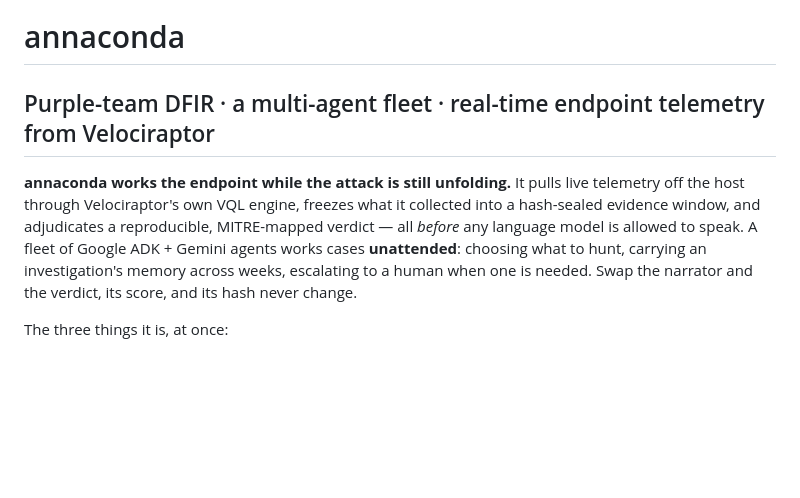
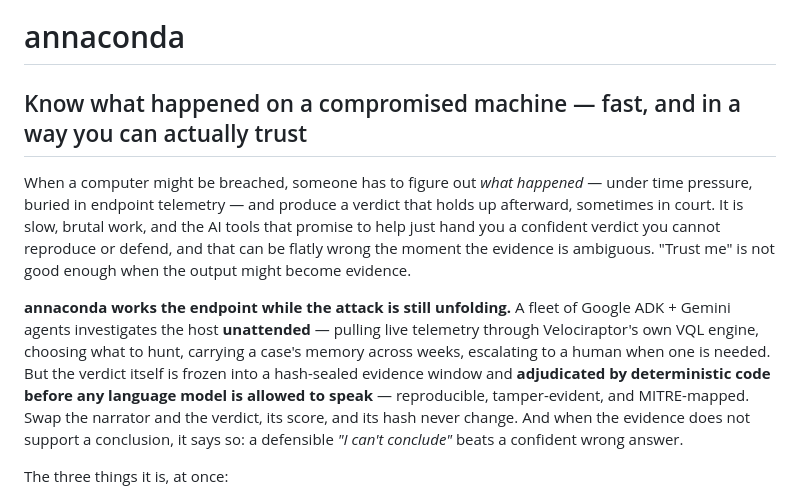
Before and after one commit to annatchijova/annaconda, a Markdown page: README.md, the part around the change. GitHub-like rendering; blank space fills up the shorter version.

Commit message:
README: lead with the human problem, not the mechanism
A judge skims first and wants the problem, not the internals. Rewrite the
opening to state — in plain language — what real pain this solves, before
any of the technical machinery.

```diff
--- a/README.md
+++ b/README.md
@@ -4,16 +4,25 @@
 
 # annaconda
 
-## Purple-team DFIR · a multi-agent fleet · real-time endpoint telemetry from Velociraptor
+## Know what happened on a compromised machine — fast, and in a way you can actually trust
 
-**annaconda works the endpoint while the attack is still unfolding.** It pulls
-live telemetry off the host through Velociraptor's own VQL engine, freezes what
-it collected into a hash-sealed evidence window, and adjudicates a reproducible,
-MITRE-mapped verdict — all *before* any language model is allowed to speak. A
-fleet of Google ADK + Gemini agents works cases **unattended**: choosing what to
-hunt, carrying an investigation's memory across weeks, escalating to a human when
-one is needed. Swap the narrator and the verdict, its score, and its hash never
-change.
+When a computer might be breached, someone has to figure out *what happened* —
+under time pressure, buried in endpoint telemetry — and produce a verdict that
+holds up afterward, sometimes in court. It is slow, brutal work, and the AI
+tools that promise to help just hand you a confident verdict you cannot
+reproduce or defend, and that can be flatly wrong the moment the evidence is
+ambiguous. "Trust me" is not good enough when the output might become evidence.
+
+**annaconda works the endpoint while the attack is still unfolding.** A fleet of
+Google ADK + Gemini agents investigates the host **unattended** — pulling live
+telemetry through Velociraptor's own VQL engine, choosing what to hunt, carrying
+a case's memory across weeks, escalating to a human when one is needed. But the
+verdict itself is frozen into a hash-sealed evidence window and **adjudicated by
+deterministic code before any language model is allowed to speak** —
+reproducible, tamper-evident, and MITRE-mapped. Swap the narrator and the
+verdict, its score, and its hash never change. And when the evidence does not
+support a conclusion, it says so: a defensible *"I can't conclude"* beats a
+confident wrong answer.
 
 The three things it is, at once:
 
```
